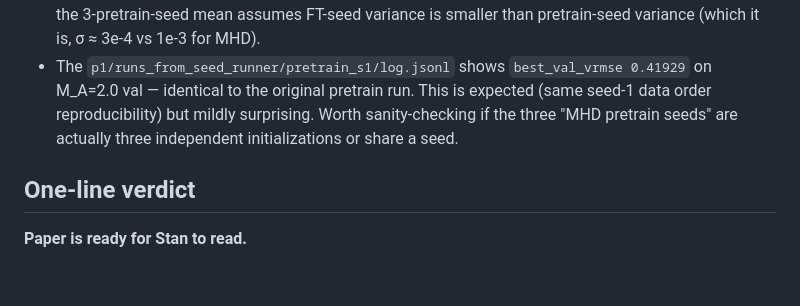
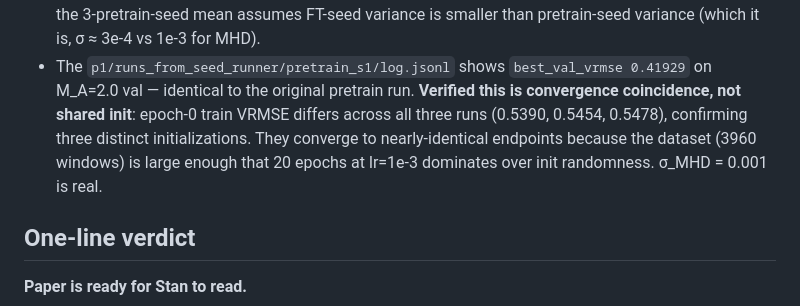
Before and after one commit to sdelaurentiis123/well-work, a Markdown page: p1/OVERNIGHT_STATUS.md, the part around the change. Rendered like a GitHub page; blank space fills up the shorter version.

Commit message:
overnight: confirm 3 MHD pretrain seeds are distinct inits (ep0 differ)
Co-Authored-By: Claude Opus 4.7 (1M context) <noreply@anthropic.com>

```diff
--- a/p1/OVERNIGHT_STATUS.md
+++ b/p1/OVERNIGHT_STATUS.md
@@ -76,9 +76,11 @@ fig2–fig6, Methods all untouched.)
   we ran 1 FT each. Reporting the 3-pretrain-seed mean assumes FT-seed variance is
   smaller than pretrain-seed variance (which it is, σ ≈ 3e-4 vs 1e-3 for MHD).
 - The `p1/runs_from_seed_runner/pretrain_s1/log.jsonl` shows `best_val_vrmse 0.41929` on
-  M_A=2.0 val — identical to the original pretrain run. This is expected (same seed-1
-  data order reproducibility) but mildly surprising. Worth sanity-checking if the three
-  "MHD pretrain seeds" are actually three independent initializations or share a seed.
+  M_A=2.0 val — identical to the original pretrain run. **Verified this is convergence
+  coincidence, not shared init**: epoch-0 train VRMSE differs across all three runs
+  (0.5390, 0.5454, 0.5478), confirming three distinct initializations. They converge
+  to nearly-identical endpoints because the dataset (3960 windows) is large enough that
+  20 epochs at lr=1e-3 dominates over init randomness. σ_MHD = 0.001 is real.
 
 ## One-line verdict
 
```
